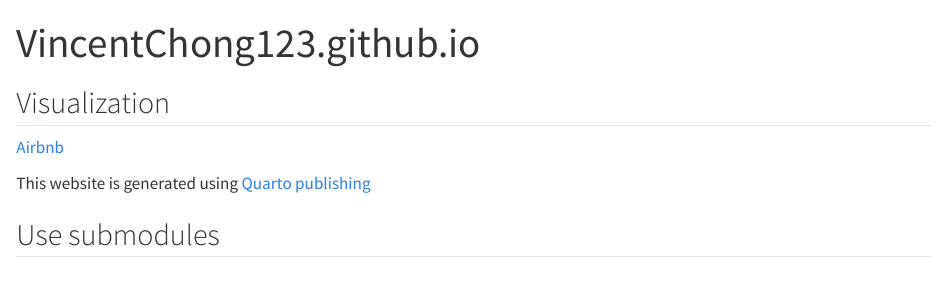
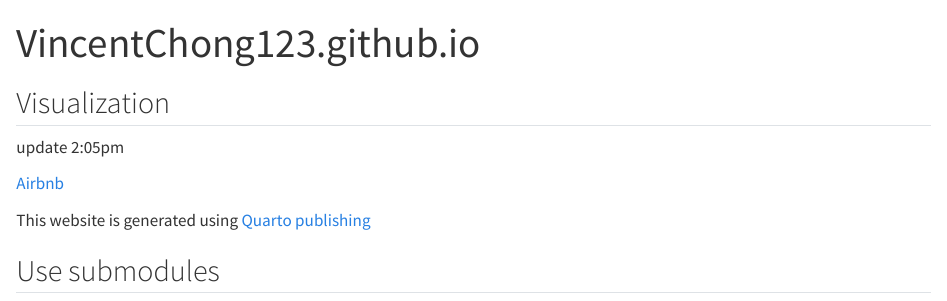
Before and after one commit to VincentChong123/VincentChong123.github.io-, a Quarto document (index.qmd): the page in a window 1100 px wide, from its top. Rendered offline with R 4.5, knitr and Pandoc in place of Quarto, with nearby package versions.

```diff
--- a/_quarto.yml
+++ b/_quarto.yml
@@ -1,6 +1,6 @@
 project:
   type: website
-  output-dir: docs
+  output-dir: docs_quarto
 
 #----------------------------------
 # project:
--- a/index.qmd
+++ b/index.qmd
@@ -4,6 +4,8 @@
 
 ## Visualization
 
+update 2:05pm
+
 [Airbnb](https://vincentchong123.github.io/EDA_IMF_Airbnb.html)
 
 This website is generated using [Quarto publishing](https://quarto.org/docs/publishing/github-pages.html)
```
Also changed, not shown: 1 other file.
